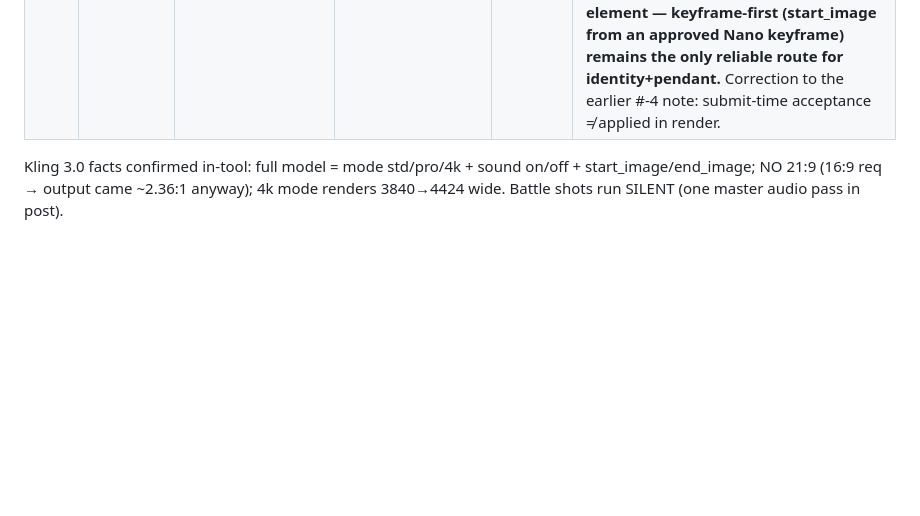
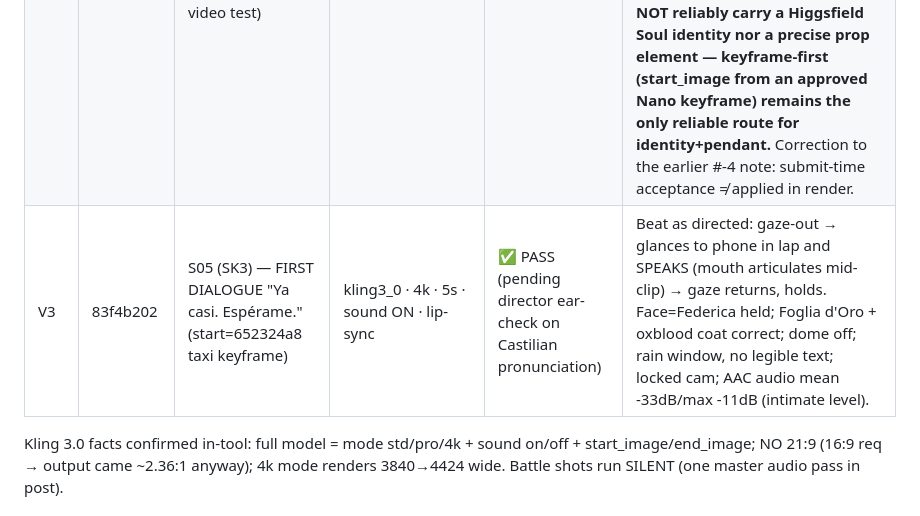
Before and after one commit to HusamAri/Artifact-Reports, a Markdown page: docs/espera-forp/QA_LOG.md, the part around the change. Drawn GitHub-style; blank space fills up the shorter version.

Commit message:
QA: log S05 first-dialogue shot (Ya casi. Esperame.) Kling lip-sync pass
Co-Authored-By: Claude Opus 4.8 <noreply@anthropic.com>
Claude-Session: https://claude.ai/code/session_01LX98crBcuwc8Mrjn5TWBPL

```diff
--- a/docs/espera-forp/QA_LOG.md
+++ b/docs/espera-forp/QA_LOG.md
@@ -67,6 +67,7 @@ Technique win: bake VFX into still + "effect lights its surroundings" + short ne
 | V1b | 37cb15e1 | Battle Shot 1 — Awakening, SOUND version (start=fb7bd695) | kling3_0 · 4k · 5s · **sound ON** | ✅ PASS | Visually equal/better than silent (tighter comp); face held, pendant+veins+light all correct, hand natural, gaze off-lens. Audio = AAC stereo 44.1k present (Kling native; master mix in post). Director rule: render sound ON henceforth. |
 | V2 | f8c87754 | Battle Shot 2 — Gold Fall (start=57082eae) | kling3_0 · 4k · 5s · sound ON | ✅ PASS | Face=real Federica held 5s; pendant Foglia d'Oro correct (blazes→calms); gold-leaf storm erupts from hand & LIGHTS the mirror room, gold veins on forearm (GOLD=living palette); gaze off-lens; hands natural; locked cam; end-state settles+holds; audio present. Set in MIRROR ROOM → ties to Act IV. Minor: mid-storm reads fiery/molten (leaf definition lost); multiple mirror reflections (on-theme, but "many Federicas" if unwanted → isolate). |
 | V2c | 91a62b06 | Battle Gold Fall — NO start_image, soul_id + pendant element (text-to-video test) | kling3_0 · 4k · 5s · sound ON | ❌ REJECT | (1) FACE not Federica — soul_id accepted at submit (echoed soul_reference) but DROPPED from the completed job params → generic model face. (2) Pendant element bound but Kling rendered a plain round gold medallion, NOT the Foglia d'Oro lapis leaf-cage. (3) Plain black studio, film world lost. VFX (leaves + arm veins) ok but arm veins read electric/CG. **Lesson: Kling text-to-video does NOT reliably carry a Higgsfield Soul identity nor a precise prop element — keyframe-first (start_image from an approved Nano keyframe) remains the only reliable route for identity+pendant.** Correction to the earlier #-4 note: submit-time acceptance ≠ applied in render. |
+| V3 | 83f4b202 | S05 (SK3) — FIRST DIALOGUE "Ya casi. Espérame." (start=652324a8 taxi keyframe) | kling3_0 · 4k · 5s · sound ON · lip-sync | ✅ PASS (pending director ear-check on Castilian pronunciation) | Beat as directed: gaze-out → glances to phone in lap and SPEAKS (mouth articulates mid-clip) → gaze returns, holds. Face=Federica held; Foglia d'Oro + oxblood coat correct; dome off; rain window, no legible text; locked cam; AAC audio mean -33dB/max -11dB (intimate level). |
 Kling 3.0 facts confirmed in-tool: full model = mode std/pro/4k + sound on/off + start_image/end_image; NO 21:9 (16:9 req → output came ~2.36:1 anyway); 4k mode renders 3840→4424 wide. Battle shots run SILENT (one master audio pass in post).
 
 ## ACT V DEATH-BEAT KEYFRAMES NEEDED (screenplay-locked, see Playbook CANON — DOUBLE DEATH)
```
